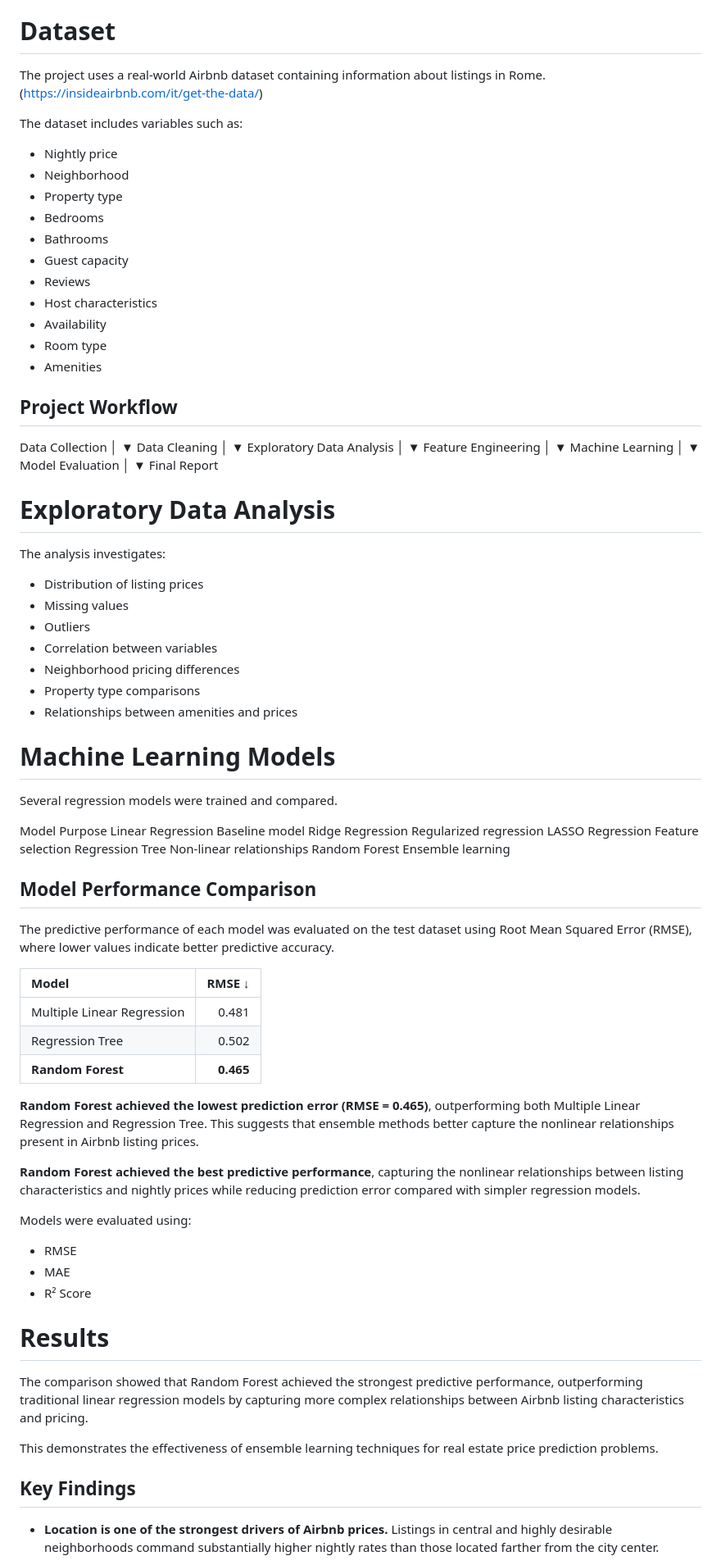
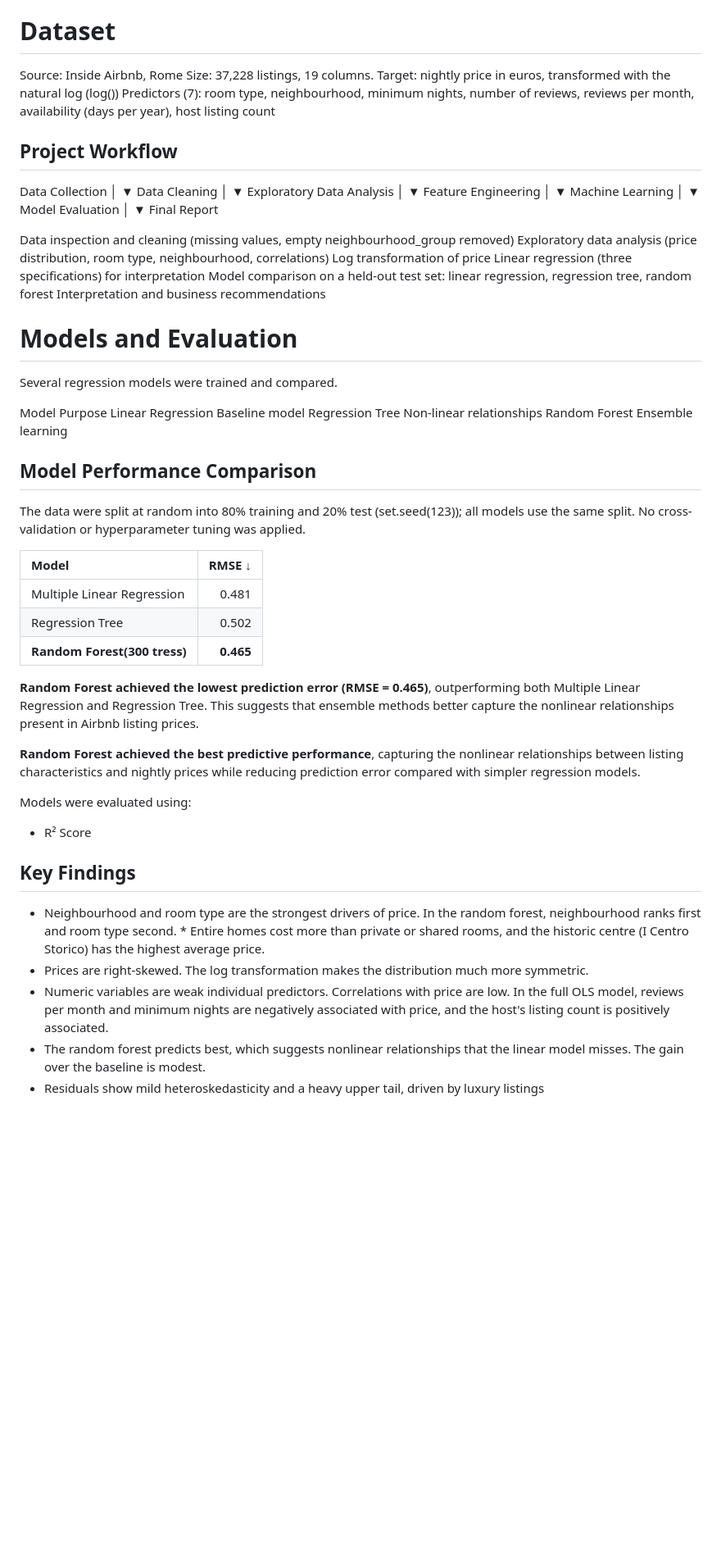
Before and after one commit to murziankovamaria-dotcom/Rome-airbnb-price-prediction, a Markdown page: README.md, the part around one of its changes. Shown at 82% size. Rendered like a GitHub page; blank space fills up the shorter version.

```diff
--- a/README.md
+++ b/README.md
@@ -26,23 +24,10 @@ By understanding which variables drive pricing, hosts can make more informed pri
 
 # Dataset
 
-The project uses a real-world Airbnb dataset containing information about listings in Rome.
-(https://insideairbnb.com/it/get-the-data/)
-
-The dataset includes variables such as:
-
-* Nightly price
-* Neighborhood
-* Property type
-* Bedrooms
-* Bathrooms
-* Guest capacity
-* Reviews
-* Host characteristics
-* Availability
-* Room type
-* Amenities
-
+Source: Inside Airbnb, Rome
+Size: 37,228 listings, 19 columns.
+Target: nightly price in euros, transformed with the natural log (log())
+Predictors (7): room type, neighbourhood, minimum nights, number of reviews, reviews per month, availability (days per year), host listing count
 
 ## Project Workflow
 
@@ -67,60 +52,44 @@ Model Evaluation
         ▼
 Final Report
 
+Data inspection and cleaning (missing values, empty neighbourhood_group removed)
+Exploratory data analysis (price distribution, room type, neighbourhood, correlations)
+Log transformation of price
+Linear regression (three specifications) for interpretation
+Model comparison on a held-out test set: linear regression, regression tree, random forest
+Interpretation and business recommendations
 
-# Exploratory Data Analysis
-
-The analysis investigates:
-
-* Distribution of listing prices
-* Missing values
-* Outliers
-* Correlation between variables
-* Neighborhood pricing differences
-* Property type comparisons
-* Relationships between amenities and prices
-
-
-# Machine Learning Models
-
+# Models and Evaluation
 Several regression models were trained and compared.
 
 Model	Purpose
 Linear Regression	Baseline model
-Ridge Regression	Regularized regression
-LASSO Regression	Feature selection
 Regression Tree	Non-linear relationships
 Random Forest	Ensemble learning
 
 ## Model Performance Comparison
-
-The predictive performance of each model was evaluated on the test dataset using Root Mean Squared Error (RMSE), where lower values indicate better predictive accuracy.
+The data were split at random into 80% training and 20% test (set.seed(123)); all models use the same split. No cross-validation or hyperparameter tuning was applied.
 
 | Model | RMSE ↓ |
 |:----------------------------|------:|
 | Multiple Linear Regression  | 0.481 |
 | Regression Tree             | 0.502 |
-| **Random Forest**           | **0.465** |
+| **Random Forest(300 tress)**           | **0.465** |
 
 **Random Forest achieved the lowest prediction error (RMSE = 0.465)**, outperforming both Multiple Linear Regression and Regression Tree. This suggests that ensemble methods better capture the nonlinear relationships present in Airbnb listing prices.
 
 **Random Forest achieved the best predictive performance**, capturing the nonlinear relationships between listing characteristics and nightly prices while reducing prediction error compared with simpler regression models.
 
 Models were evaluated using:
-
-* RMSE
-* MAE
 * R² Score
 
-
-# Results
-
-The comparison showed that Random Forest achieved the strongest predictive performance, outperforming traditional linear regression models by capturing more complex relationships between Airbnb listing characteristics and pricing.
-
-This demonstrates the effectiveness of ensemble learning techniques for real estate price prediction problems.
 
 
 ## Key Findings
 
-- **Location is one of the strongest drivers of Airbnb prices.** Listings in central and highly desirable neighborhoods command substantially higher nightly rates than those located farther from the city center.
+* Neighbourhood and room type are the strongest drivers of price. In the random forest, neighbourhood ranks first and room type second. * Entire homes cost more than private or shared rooms, and the historic centre (I Centro Storico) has the highest average price.
+* Prices are right-skewed. The log transformation makes the distribution much more symmetric.
+* Numeric variables are weak individual predictors. Correlations with price are low. In the full OLS model, reviews per month and minimum nights are negatively associated with price, and the host's listing count is positively associated.
+* The random forest predicts best, which suggests nonlinear relationships that the linear model misses. The gain over the baseline is modest.
+* Residuals show mild heteroskedasticity and a heavy upper tail, driven by luxury listings
 
```
Also changed, not shown: other parts of README.md (+16 -45 lines).
